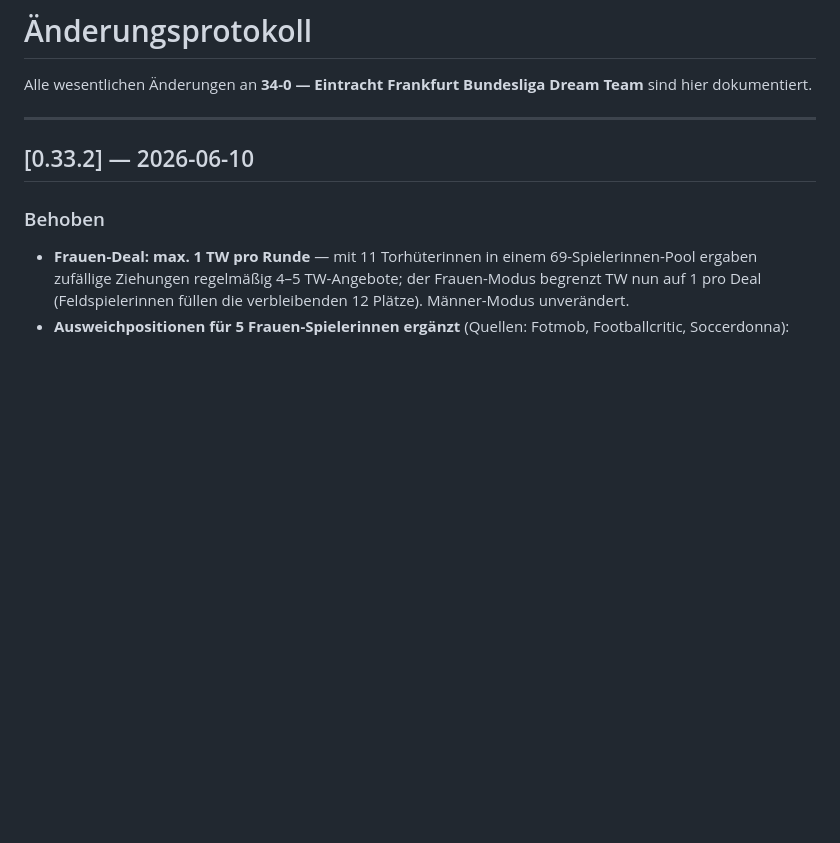
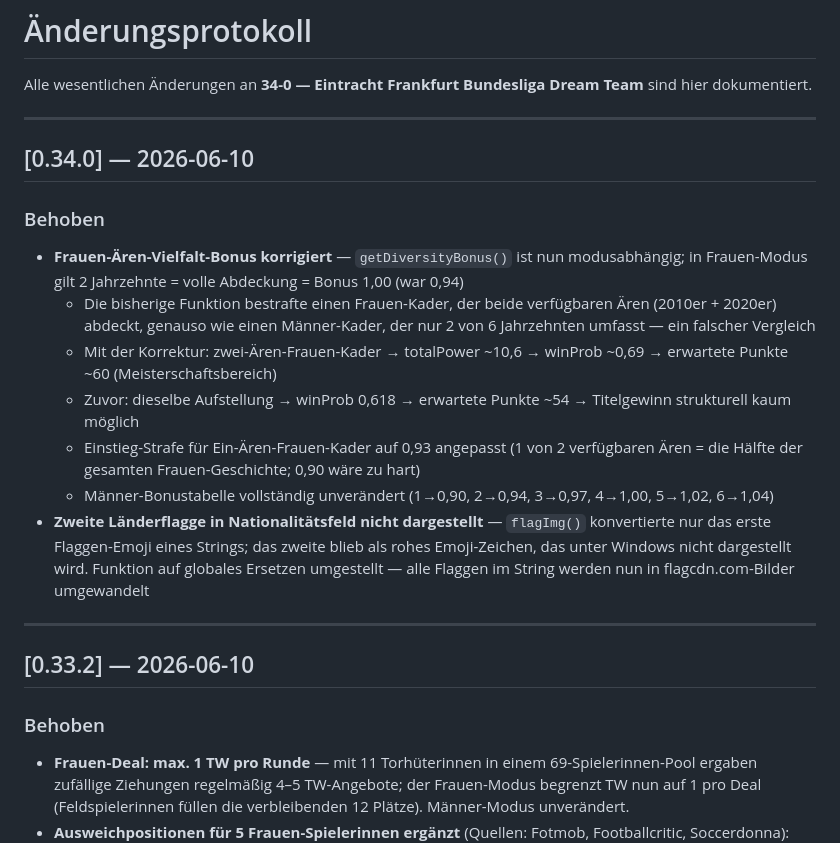
Before and after one commit to spidy666/Adler34, a Markdown page: CHANGELOG.md, the part around the change. Rendered like a GitHub page; blank space fills up the shorter version.

Commit message:
docs: add v0.34.0 changelog entry (Frauen diversity bonus + dual-flag fix)
Co-Authored-By: Claude Sonnet 4.6 <noreply@anthropic.com>

```diff
--- a/CHANGELOG.md
+++ b/CHANGELOG.md
@@ -1,6 +1,19 @@
 # Änderungsprotokoll
 
 Alle wesentlichen Änderungen an **34-0 — Eintracht Frankfurt Bundesliga Dream Team** sind hier dokumentiert.
+
+---
+
+## [0.34.0] — 2026-06-10
+
+### Behoben
+- **Frauen-Ären-Vielfalt-Bonus korrigiert** — `getDiversityBonus()` ist nun modusabhängig; in Frauen-Modus gilt 2 Jahrzehnte = volle Abdeckung = Bonus 1,00 (war 0,94)
+  - Die bisherige Funktion bestrafte einen Frauen-Kader, der beide verfügbaren Ären (2010er + 2020er) abdeckt, genauso wie einen Männer-Kader, der nur 2 von 6 Jahrzehnten umfasst — ein falscher Vergleich
+  - Mit der Korrektur: zwei-Ären-Frauen-Kader → totalPower ~10,6 → winProb ~0,69 → erwartete Punkte ~60 (Meisterschaftsbereich)
+  - Zuvor: dieselbe Aufstellung → winProb 0,618 → erwartete Punkte ~54 → Titelgewinn strukturell kaum möglich
+  - Einstieg-Strafe für Ein-Ären-Frauen-Kader auf 0,93 angepasst (1 von 2 verfügbaren Ären = die Hälfte der gesamten Frauen-Geschichte; 0,90 wäre zu hart)
+  - Männer-Bonustabelle vollständig unverändert (1→0,90, 2→0,94, 3→0,97, 4→1,00, 5→1,02, 6→1,04)
+- **Zweite Länderflagge in Nationalitätsfeld nicht dargestellt** — `flagImg()` konvertierte nur das erste Flaggen-Emoji eines Strings; das zweite blieb als rohes Emoji-Zeichen, das unter Windows nicht dargestellt wird. Funktion auf globales Ersetzen umgestellt — alle Flaggen im String werden nun in flagcdn.com-Bilder umgewandelt
 
 ---
 
```
